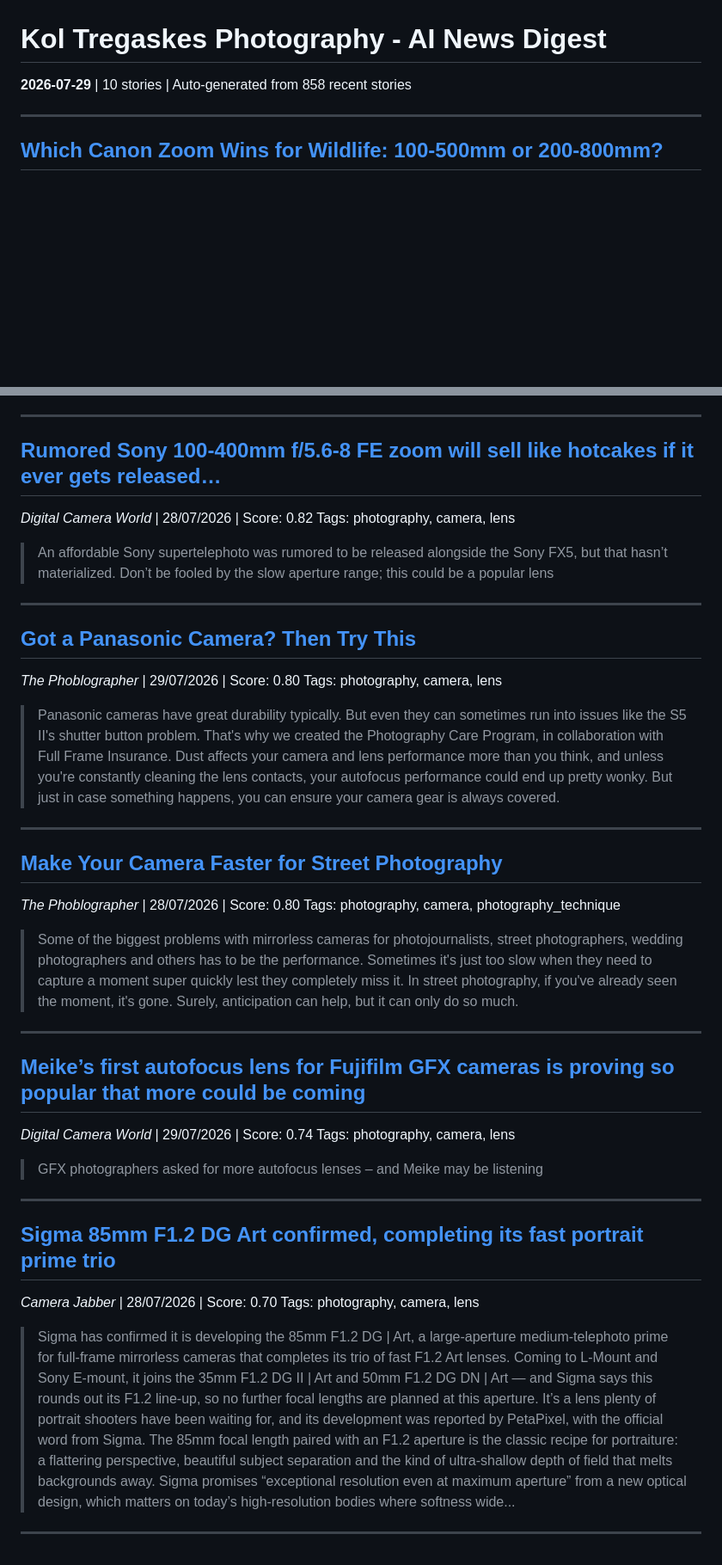
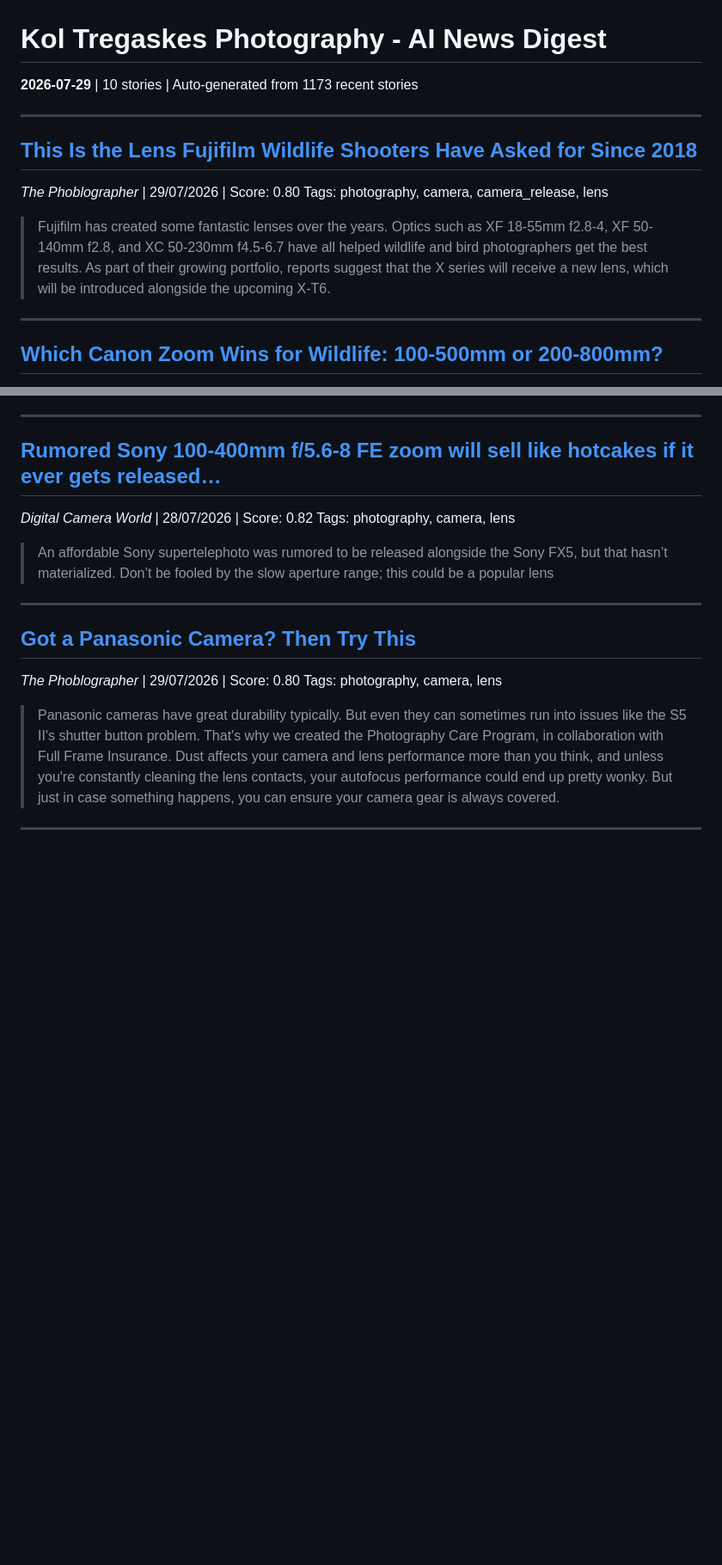
Before and after one commit to koltregaskes/kol-tregaskes-photography, a Markdown page: news-digests/digest-2026-07-29.md, 2 parts joined by grey strips. Shown at 86% size. GitHub-like rendering; blank space fills up the shorter version.

Commit message:
chore: refresh photography digests (2026-07-29)

```diff
--- a/news-digests/digest-2026-07-29.md
+++ b/news-digests/digest-2026-07-29.md
@@ -1,5 +1,13 @@
 # Kol Tregaskes Photography - AI News Digest
-**2026-07-29** | 10 stories | Auto-generated from 858 recent stories
+**2026-07-29** | 10 stories | Auto-generated from 1173 recent stories
+
+---
+
+## [This Is the Lens Fujifilm Wildlife Shooters Have Asked for Since 2018](https://www.thephoblographer.com/2026/07/29/this-is-the-lens-fujifilm-wildlife-shooters-have-asked-for-since-2018/)
+*The Phoblographer* | 29/07/2026 | Score: 0.80
+Tags: photography, camera, camera_release, lens
+
+> Fujifilm has created some fantastic lenses over the years. Optics such as XF 18-55mm f2.8-4, XF 50-140mm f2.8, and XC 50-230mm f4.5-6.7 have all helped wildlife and bird photographers get the best results. As part of their growing portfolio, reports suggest that the X series will receive a new lens, which will be introduced alongside the upcoming X-T6.
 
 ---
 
@@ -58,27 +82,3 @@ Tags: photography, camera, lens
 > Panasonic cameras have great durability typically. But even they can sometimes run into issues like the S5 II's shutter button problem. That's why we created the Photography Care Program, in collaboration with Full Frame Insurance. Dust affects your camera and lens performance more than you think, and unless you're constantly cleaning the lens contacts, your autofocus performance could end up pretty wonky. But just in case something happens, you can ensure your camera gear is always covered.
 
 ---
-
-## [Make Your Camera Faster for Street Photography](https://www.thephoblographer.com/2026/07/28/how-to-get-the-fastest-performance-from-your-camera-when-doing-street-photography-copy/)
-*The Phoblographer* | 28/07/2026 | Score: 0.80
-Tags: photography, camera, photography_technique
-
-> Some of the biggest problems with mirrorless cameras for photojournalists, street photographers, wedding photographers and others has to be the performance. Sometimes it's just too slow when they need to capture a moment super quickly lest they completely miss it. In street photography, if you've already seen the moment, it's gone. Surely, anticipation can help, but it can only do so much.
-
----
-
-## [Meike’s first autofocus lens for Fujifilm GFX cameras is proving so popular that more could be coming](https://www.digitalcameraworld.com/cameras/lenses/meikes-first-autofocus-lens-for-fujifilm-gfx-cameras-is-proving-so-popular-that-more-could-be-coming)
-*Digital Camera World* | 29/07/2026 | Score: 0.74
-Tags: photography, camera, lens
-
-> GFX photographers asked for more autofocus lenses – and Meike may be listening
-
----
-
-## [Sigma 85mm F1.2 DG Art confirmed, completing its fast portrait prime trio](https://camerajabber.com/photography-news/sigma-85mm-f1-2-dg-art-confirmed-completing-its-fast-portrait-prime-trio/)
-*Camera Jabber* | 28/07/2026 | Score: 0.70
-Tags: photography, camera, lens
-
-> Sigma has confirmed it is developing the 85mm F1.2 DG | Art, a large-aperture medium-telephoto prime for full-frame mirrorless cameras that completes its trio of fast F1.2 Art lenses. Coming to L-Mount and Sony E-mount, it joins the 35mm F1.2 DG II | Art and 50mm F1.2 DG DN | Art — and Sigma says this rounds out its F1.2 line-up, so no further focal lengths are planned at this aperture. It’s a lens plenty of portrait shooters have been waiting for, and its development was reported by PetaPixel, with the official word from Sigma. The 85mm focal length paired with an F1.2 aperture is the classic recipe for portraiture: a flattering perspective, beautiful subject separation and the kind of ultra-shallow depth of field that melts backgrounds away. Sigma promises “exceptional resolution even at maximum aperture” from a new optical design, which matters on today’s high-resolution bodies where softness wide...
-
----
```
Also changed, not shown: other parts of news-digests/digest-2026-07-29.md (+16 -0 lines).
